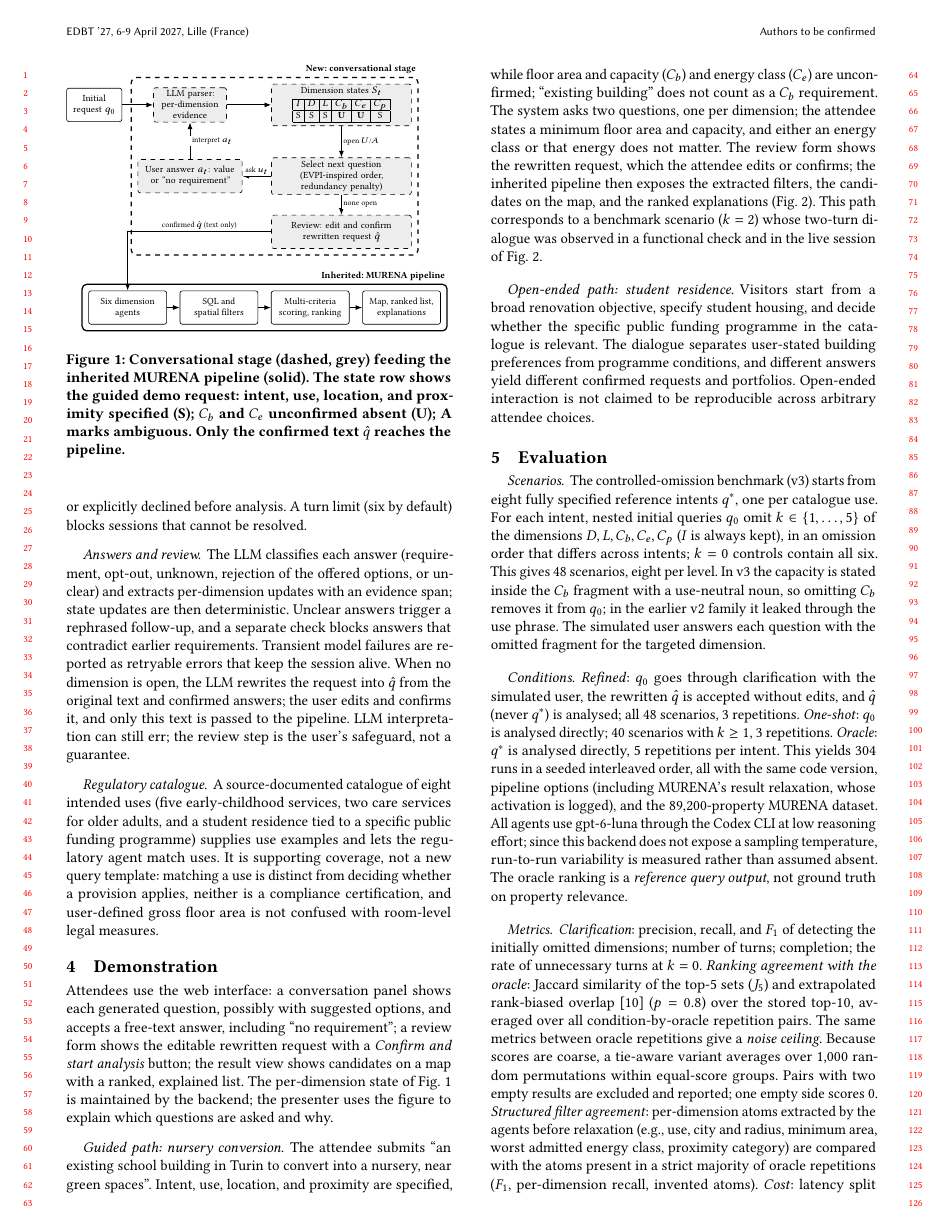
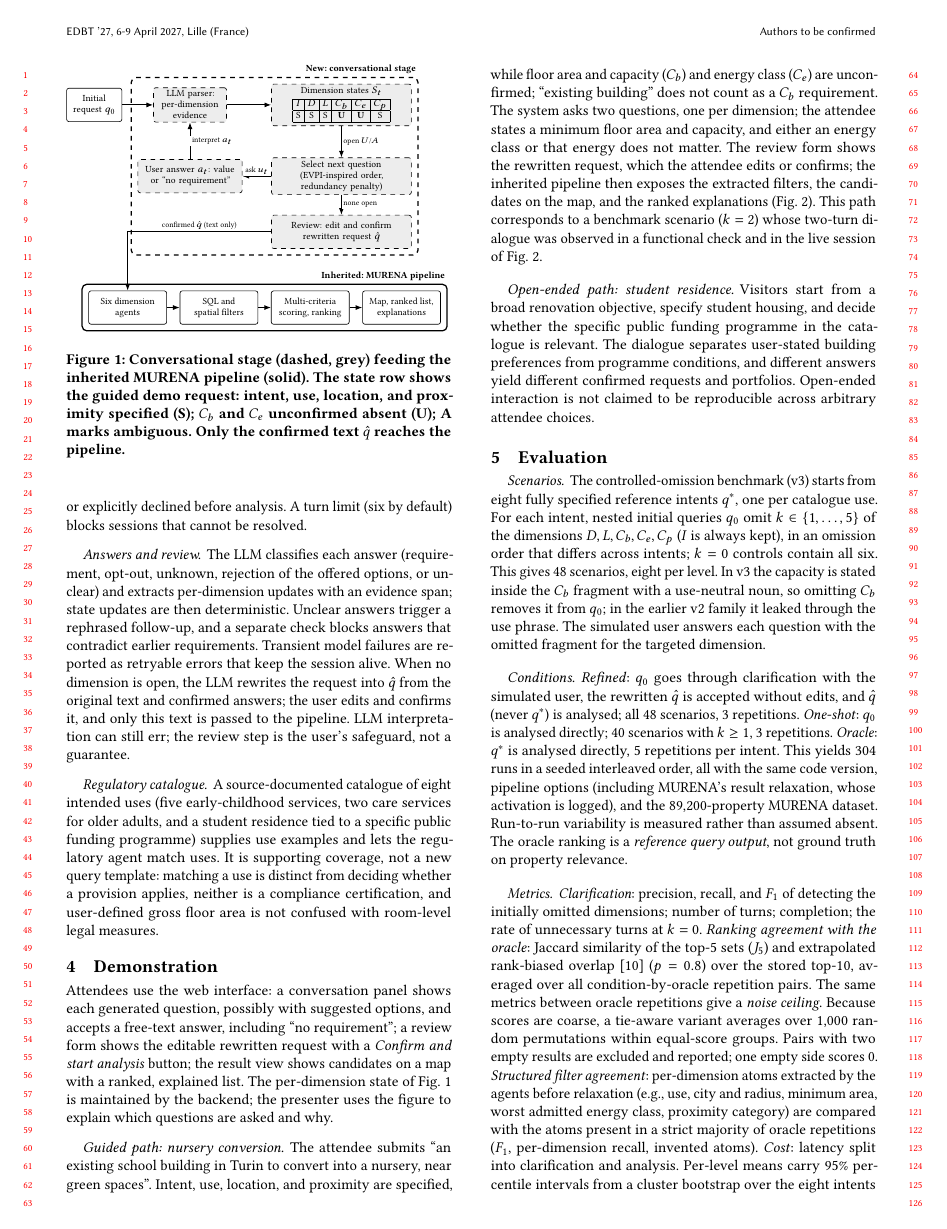
Before and after one commit to dbdmg/murena, a LaTeX paper (paper/edbt-paper-template.tex): page 2 of 4 before the commit and page 2 of 3 after it. Compiled offline with pdfLaTeX.

Commit message:
Remove model details and screenshot date from paper

```diff
--- a/paper/edbt-paper-template.tex
+++ b/paper/edbt-paper-template.tex
@@ -247,9 +247,7 @@ scenarios, 3 repetitions. \emph{One-shot}: $q_0$ is analysed directly;
 analysed directly, 5 repetitions per intent. This yields 304 runs in a
 seeded interleaved order, all with the same code version, pipeline
 options (including MURENA's result relaxation, whose activation is
-logged), and the 89,200-property MURENA dataset. All agents use
-gpt-6-luna through the Codex CLI at low reasoning effort; since this
-backend does not expose a sampling temperature, run-to-run variability
+logged), and the 89,200-property MURENA dataset. Run-to-run variability
 is measured rather than assumed absent. The oracle ranking is a
 \emph{reference query output}, not ground truth on property relevance.
 
```
Also changed, not shown: docs/okf/log.md (+2 -0 lines), paper/edbt-paper-template.pdf, paper/edbt-paper-template.tex (6 more changed lines).
